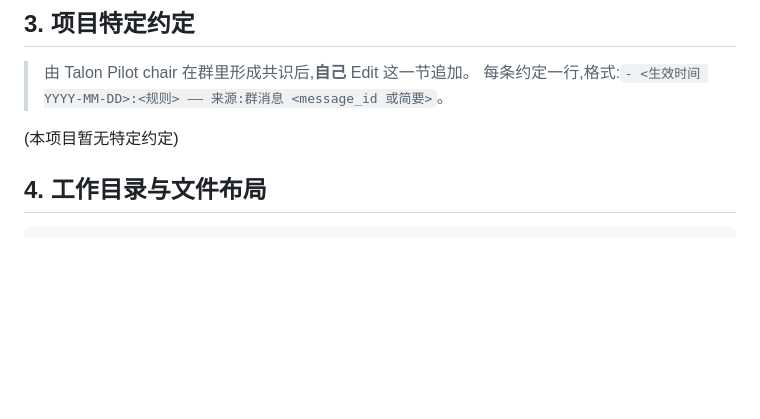
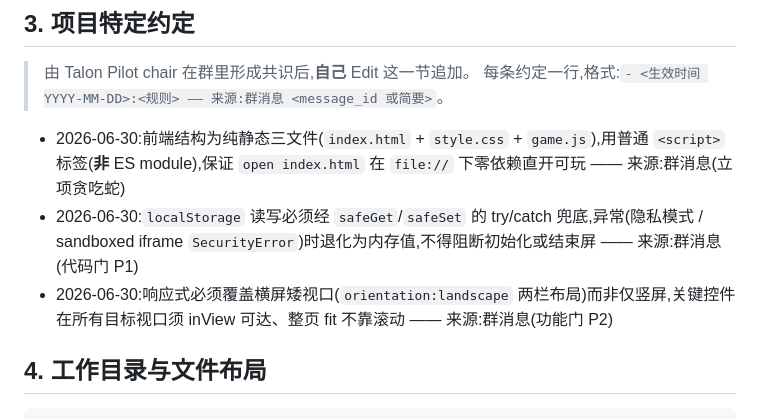
Before and after one commit to darkmice/online-she, a Markdown page: AGENTS.md, the part around the change. Drawn GitHub-style; blank space fills up the shorter version.

Commit message:
docs(contract): 沉淀贪吃蛇项目 §3 约定(三文件结构/localStorage 兜底/横屏响应式)

```diff
--- a/AGENTS.md
+++ b/AGENTS.md
@@ -70,7 +70,9 @@ chair 必须 **Edit `CLAUDE.md` + `AGENTS.md` 的「§3 项目特定约定」节
 > 由 Talon Pilot chair 在群里形成共识后,**自己** Edit 这一节追加。
 > 每条约定一行,格式:`- <生效时间 YYYY-MM-DD>:<规则> —— 来源:群消息 <message_id 或简要>`。
 
-(本项目暂无特定约定)
+- 2026-06-30:前端结构为纯静态三文件(`index.html` + `style.css` + `game.js`),用普通 `<script>` 标签(**非** ES module),保证 `open index.html` 在 `file://` 下零依赖直开可玩 —— 来源:群消息(立项贪吃蛇)
+- 2026-06-30:`localStorage` 读写必须经 `safeGet`/`safeSet` 的 try/catch 兜底,异常(隐私模式 / sandboxed iframe `SecurityError`)时退化为内存值,不得阻断初始化或结束屏 —— 来源:群消息(代码门 P1)
+- 2026-06-30:响应式必须覆盖横屏矮视口(`orientation:landscape` 两栏布局)而非仅竖屏,关键控件在所有目标视口须 inView 可达、整页 fit 不靠滚动 —— 来源:群消息(功能门 P2)
 
 ## 4. 工作目录与文件布局
 
```
Also changed, not shown: CLAUDE.md (+3 -1 lines).
